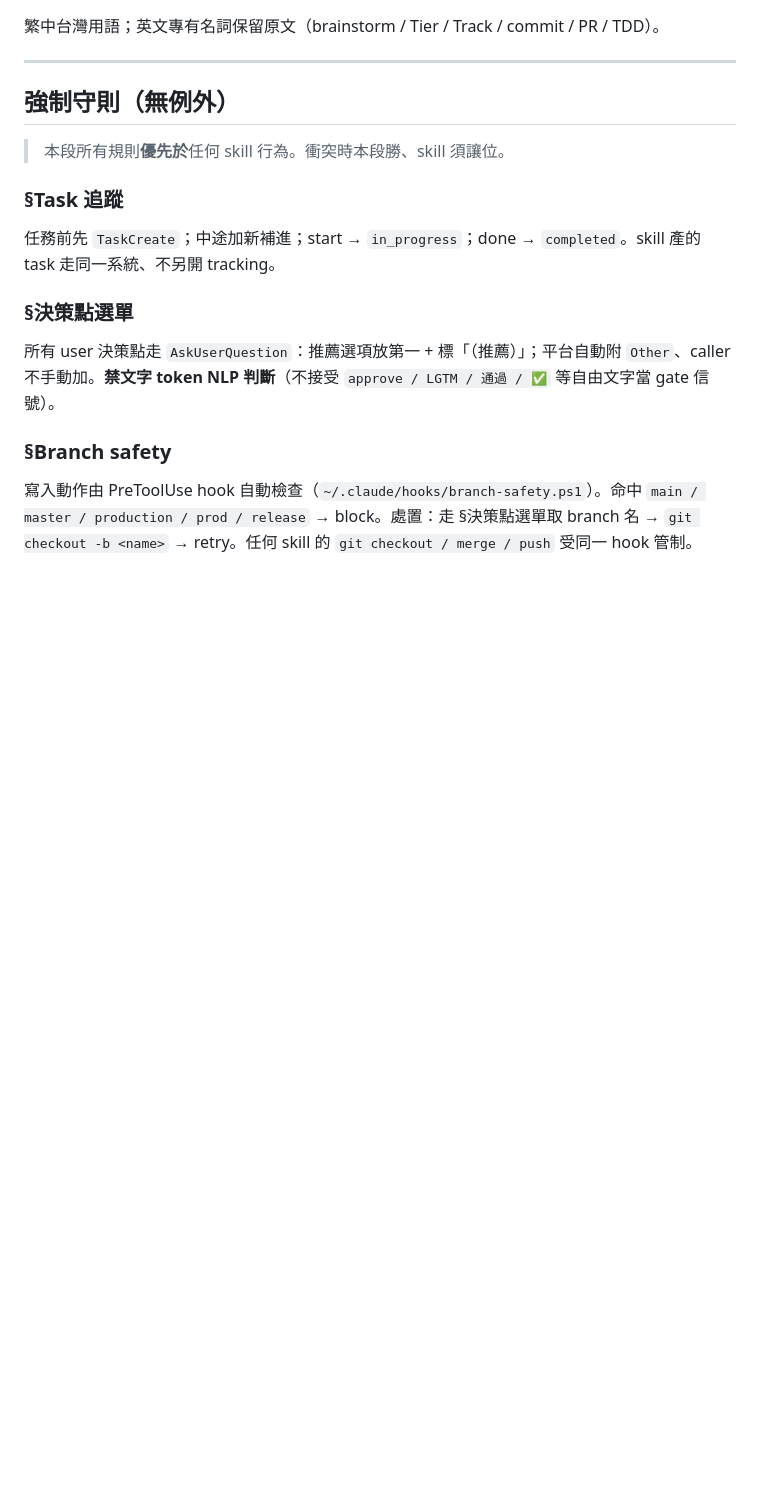
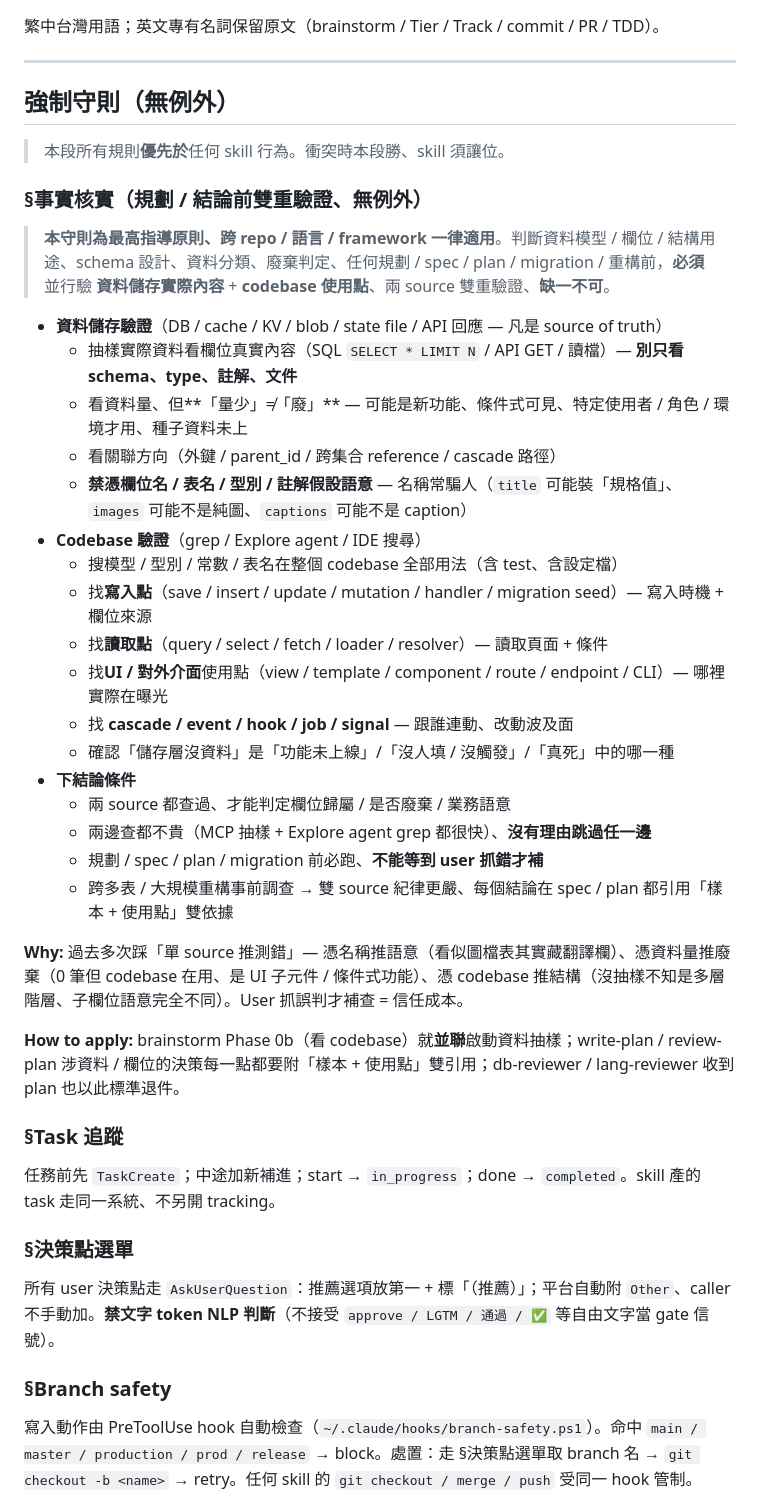
Before and after one commit to fujiei22/bstack, a Markdown page: CLAUDE.md, the part around the change. Rendered like a GitHub page; blank space fills up the shorter version.

Commit message:
docs: 加入事實核實雙重驗證為最高指導原則 (#31)
- 強制守則段最頂端新增 §事實核實、跨 repo / 語言 / framework 通用
- 規劃 / spec / plan / migration / 重構前必驗：資料儲存實際內容 + codebase 使用點
- 兩 source 都查過才能下結論、禁憑欄位名 / 表名 / 註解推語意
- 量少 ≠ 廢、空資料 ≠ 無功能、需查 codebase 確認原因
- 寫進 spec / plan 的決策每點都附「樣本 + 使用點」雙引用

Co-authored-by: Claude Opus 4.7 (1M context) <noreply@anthropic.com>

```diff
--- a/CLAUDE.md
+++ b/CLAUDE.md
@@ -7,6 +7,32 @@
 ## 強制守則（無例外）
 
 > 本段所有規則**優先於**任何 skill 行為。衝突時本段勝、skill 須讓位。
+
+### §事實核實（規劃 / 結論前雙重驗證、無例外）
+
+> **本守則為最高指導原則、跨 repo / 語言 / framework 一律適用**。判斷資料模型 / 欄位 / 結構用途、schema 設計、資料分類、廢棄判定、任何規劃 / spec / plan / migration / 重構前，**必須**並行驗 **資料儲存實際內容** + **codebase 使用點**、兩 source 雙重驗證、**缺一不可**。
+
+- **資料儲存驗證**（DB / cache / KV / blob / state file / API 回應 — 凡是 source of truth）
+  - 抽樣實際資料看欄位真實內容（SQL `SELECT * LIMIT N` / API GET / 讀檔）— **別只看 schema、type、註解、文件**
+  - 看資料量、但**「量少」≠「廢」** — 可能是新功能、條件式可見、特定使用者 / 角色 / 環境才用、種子資料未上
+  - 看關聯方向（外鍵 / parent_id / 跨集合 reference / cascade 路徑）
+  - **禁憑欄位名 / 表名 / 型別 / 註解假設語意** — 名稱常騙人（`title` 可能裝「規格值」、`images` 可能不是純圖、`captions` 可能不是 caption）
+- **Codebase 驗證**（grep / Explore agent / IDE 搜尋）
+  - 搜模型 / 型別 / 常數 / 表名在整個 codebase 全部用法（含 test、含設定檔）
+  - 找**寫入點**（save / insert / update / mutation / handler / migration seed）— 寫入時機 + 欄位來源
+  - 找**讀取點**（query / select / fetch / loader / resolver）— 讀取頁面 + 條件
+  - 找**UI / 對外介面**使用點（view / template / component / route / endpoint / CLI）— 哪裡實際在曝光
+  - 找 **cascade / event / hook / job / signal** — 跟誰連動、改動波及面
+  - 確認「儲存層沒資料」是「功能未上線」/「沒人填 / 沒觸發」/「真死」中的哪一種
+- **下結論條件**
+  - 兩 source 都查過、才能判定欄位歸屬 / 是否廢棄 / 業務語意
+  - 兩邊查都不貴（MCP 抽樣 + Explore agent grep 都很快）、**沒有理由跳過任一邊**
+  - 規劃 / spec / plan / migration 前必跑、**不能等到 user 抓錯才補**
+  - 跨多表 / 大規模重構事前調查 → 雙 source 紀律更嚴、每個結論在 spec / plan 都引用「樣本 + 使用點」雙依據
+
+**Why:** 過去多次踩「單 source 推測錯」— 憑名稱推語意（看似圖檔表其實藏翻譯欄）、憑資料量推廢棄（0 筆但 codebase 在用、是 UI 子元件 / 條件式功能）、憑 codebase 推結構（沒抽樣不知是多層階層、子欄位語意完全不同）。User 抓誤判才補查 = 信任成本。
+
+**How to apply:** brainstorm Phase 0b（看 codebase）就**並聯**啟動資料抽樣；write-plan / review-plan 涉資料 / 欄位的決策每一點都要附「樣本 + 使用點」雙引用；db-reviewer / lang-reviewer 收到 plan 也以此標準退件。
 
 ### §Task 追蹤
 
```
